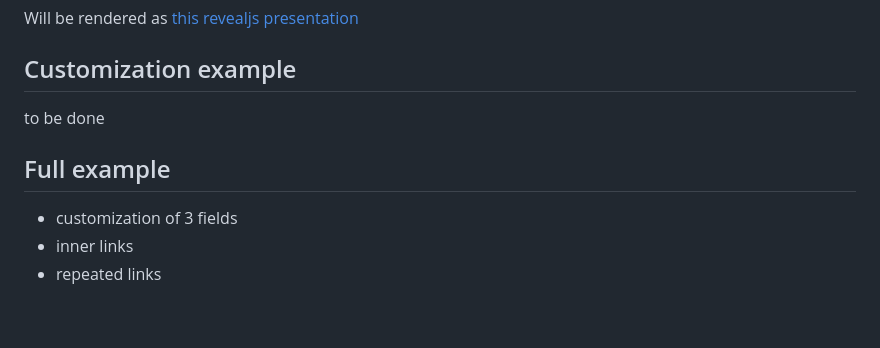
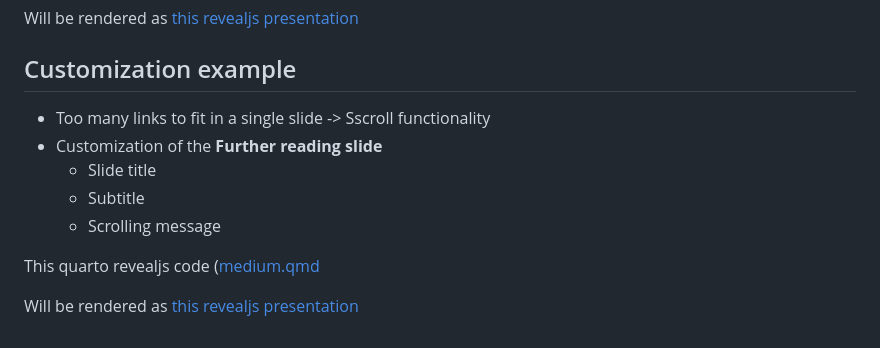
Before and after one commit to rodrigo-j-goncalves/further-reading, a Markdown page: README.md, the part around the change. Drawn GitHub-style.

Commit message:
Enhance README with customization examples
Added customization details for further reading slide.

```diff
--- a/README.md
+++ b/README.md
@@ -69,10 +69,12 @@ Will be rendered as [this revealjs presentation](https://rodrigo-j-goncalves.git
 
 ## Customization example
 
-to be done
+- Too many links to fit in a single slide -> Sscroll functionality
+- Customization of the **Further reading slide**
+  - Slide title
+  - Subtitle
+  - Scrolling message
 
-## Full example
+This quarto revealjs code ([medium.qmd](docs/medium_example.qmd)
 
-- customization of 3 fields
-- inner links
-- repeated links
+Will be rendered as [this revealjs presentation](https://rodrigo-j-goncalves.github.io/quarto-extensions/further-reading/docs/medium_example.html)
```
